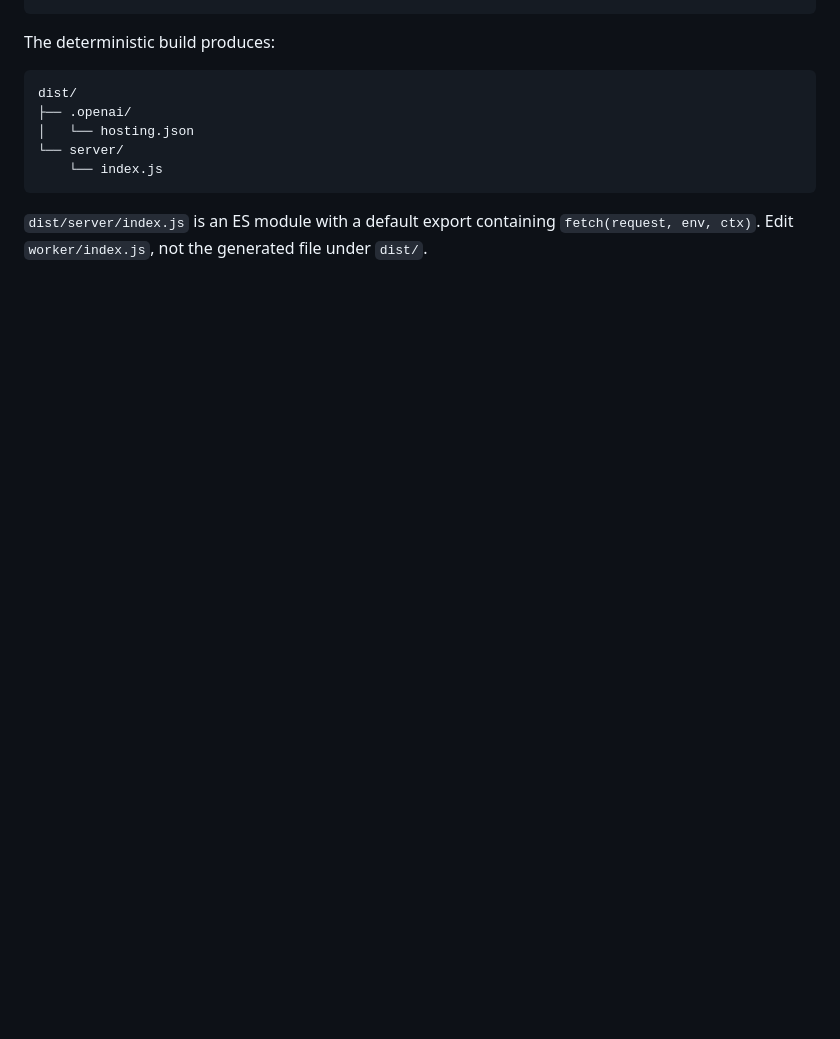
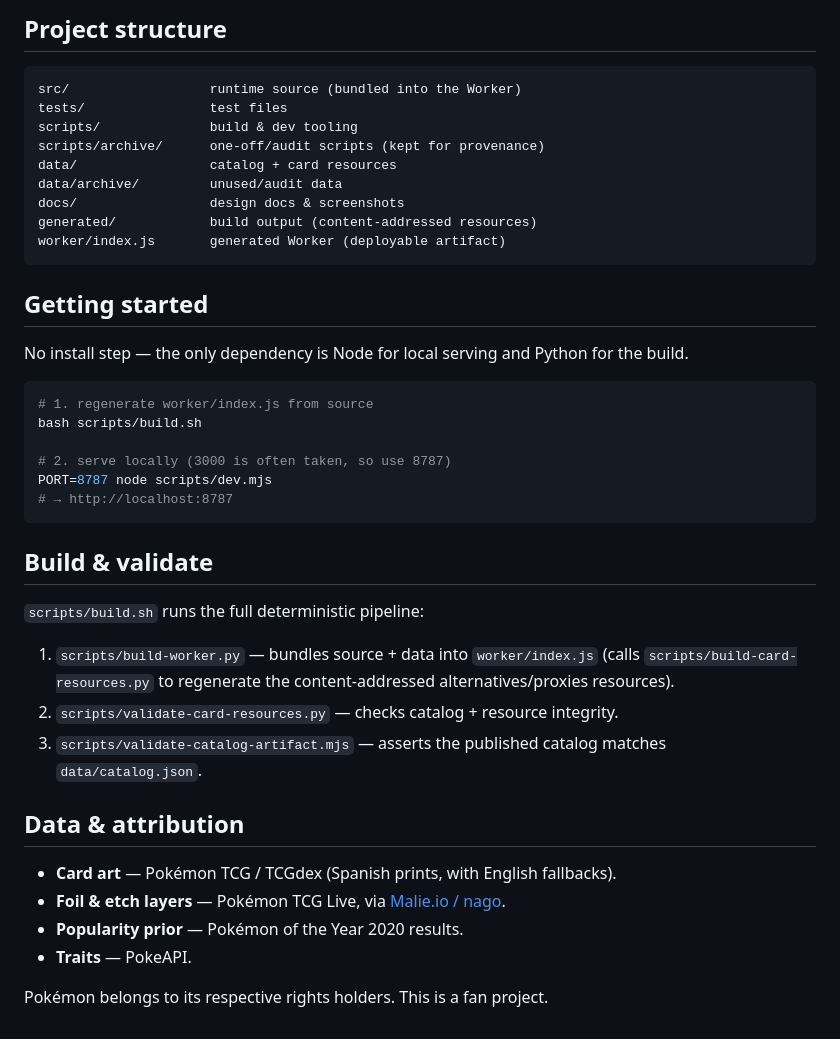
Before and after one commit to EduardoCusihuaman/pokeamor, a Markdown page: README.md, the part around one of its changes. Drawn GitHub-style; blank space fills up the shorter version.

````diff
--- a/README.md
+++ b/README.md
@@ -16,13 +53,46 @@ Pass these argument arrays as `commands`:
+## Project structure
+
+```
+src/                  runtime source (bundled into the Worker)
+tests/                test files
+scripts/              build & dev tooling
+scripts/archive/      one-off/audit scripts (kept for provenance)
+data/                 catalog + card resources
+data/archive/         unused/audit data
+docs/                 design docs & screenshots
+generated/            build output (content-addressed resources)
+worker/index.js       generated Worker (deployable artifact)
 ```
 
-The deterministic build produces:
+## Getting started
 
-```text
-dist/
-├── .openai/
-│   └── hosting.json
-└── server/
-    └── index.js
+No install step — the only dependency is Node for local serving and Python for the build.
+
+```bash
+# 1. regenerate worker/index.js from source
+bash scripts/build.sh
+
+# 2. serve locally (3000 is often taken, so use 8787)
+PORT=8787 node scripts/dev.mjs
+# → http://localhost:8787
 ```
 
-`dist/server/index.js` is an ES module with a default export containing `fetch(request, env, ctx)`. Edit `worker/index.js`, not the generated file under `dist/`.
+## Build & validate
+
+`scripts/build.sh` runs the full deterministic pipeline:
+
+1. `scripts/build-worker.py` — bundles source + data into `worker/index.js`
+   (calls `scripts/build-card-resources.py` to regenerate the content-addressed
+   alternatives/proxies resources).
+2. `scripts/validate-card-resources.py` — checks catalog + resource integrity.
+3. `scripts/validate-catalog-artifact.mjs` — asserts the published catalog matches
+   `data/catalog.json`.
+
+## Data & attribution
+
+- **Card art** — Pokémon TCG / TCGdex (Spanish prints, with English fallbacks).
+- **Foil & etch layers** — Pokémon TCG Live, via [Malie.io / nago](https://malie.io/static/).
+- **Popularity prior** — Pokémon of the Year 2020 results.
+- **Traits** — PokeAPI.
+
+Pokémon belongs to its respective rights holders. This is a fan project.
````
Also changed, not shown: other parts of README.md (+47 -10 lines), docs/screenshot.png (added).
